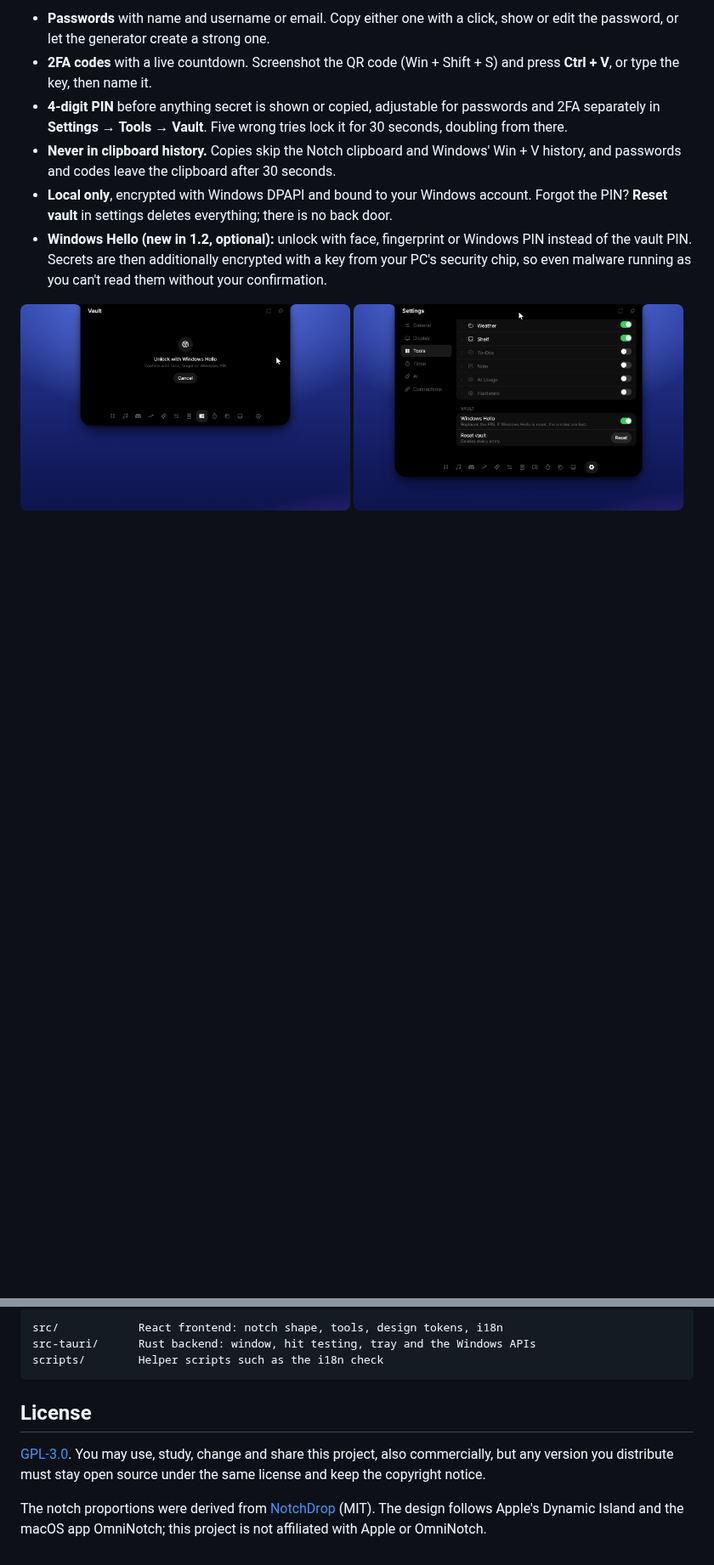
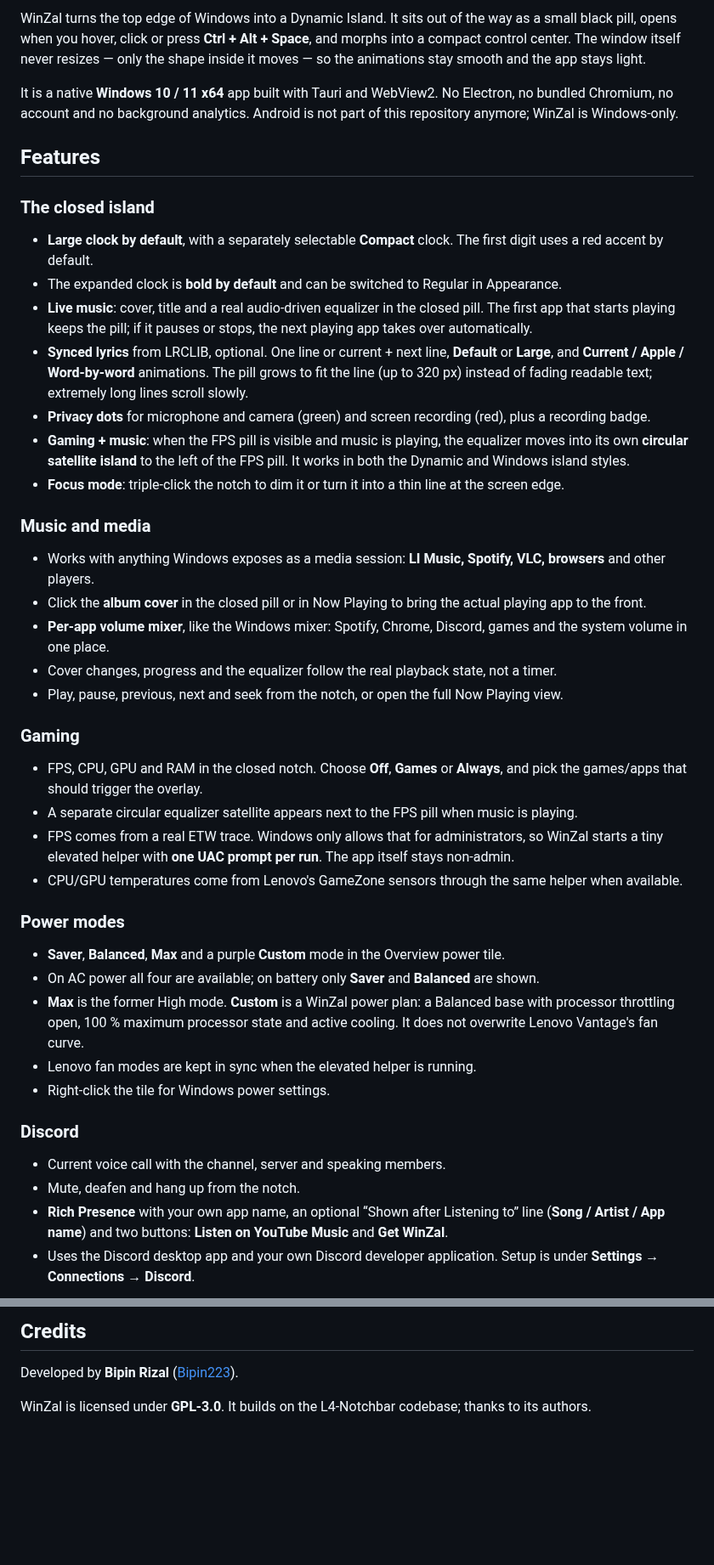
Before and after one commit to Bipin223/WinZal, a Markdown page: README.md, 2 parts joined by grey strips. Shown at 85% size. GitHub-like rendering; blank space fills up the shorter version.

````diff
--- a/README.md
+++ b/README.md
@@ -65,12 +30,48 @@ Passwords and two-factor codes, one hover away and encrypted on your PC.
 </p>
 
-- **Passwords** with name and username or email. Copy either one with a click, show or edit the password, or let the generator create a strong one.
-- **2FA codes** with a live countdown. Screenshot the QR code (Win + Shift + S) and press **Ctrl + V**, or type the key, then name it.
-- **4-digit PIN** before anything secret is shown or copied, adjustable for passwords and 2FA separately in **Settings → Tools → Vault**. Five wrong tries lock it for 30 seconds, doubling from there.
-- **Never in clipboard history.** Copies skip the Notch clipboard and Windows' Win + V history, and passwords and codes leave the clipboard after 30 seconds.
-- **Local only**, encrypted with Windows DPAPI and bound to your Windows account. Forgot the PIN? **Reset vault** in settings deletes everything; there is no back door.
-- **Windows Hello (new in 1.2, optional):** unlock with face, fingerprint or Windows PIN instead of the vault PIN. Secrets are then additionally encrypted with a key from your PC's security chip, so even malware running as you can't read them without your confirmation.
+WinZal turns the top edge of Windows into a Dynamic Island. It sits out of the way as a small black pill, opens when you hover, click or press **Ctrl + Alt + Space**, and morphs into a compact control center. The window itself never resizes — only the shape inside it moves — so the animations stay smooth and the app stays light.
 
-<p>
-  <img src="docs/media/vault-hello.png" width="49%" alt="The vault asking for Windows Hello" />
-  <img src="docs/media/vault-hello-settings.png" width="49%" alt="Windows Hello switch in the vault settings" />
+It is a native **Windows 10 / 11 x64** app built with Tauri and WebView2. No Electron, no bundled Chromium, no account and no background analytics. Android is not part of this repository anymore; WinZal is Windows-only.
+
+## Features
+
+### The closed island
+
+- **Large clock by default**, with a separately selectable **Compact** clock. The first digit uses a red accent by default.
+- The expanded clock is **bold by default** and can be switched to Regular in Appearance.
+- **Live music**: cover, title and a real audio-driven equalizer in the closed pill. The first app that starts playing keeps the pill; if it pauses or stops, the next playing app takes over automatically.
+- **Synced lyrics** from LRCLIB, optional. One line or current + next line, **Default** or **Large**, and **Current / Apple / Word-by-word** animations. The pill grows to fit the line (up to 320 px) instead of fading readable text; extremely long lines scroll slowly.
+- **Privacy dots** for microphone and camera (green) and screen recording (red), plus a recording badge.
+- **Gaming + music**: when the FPS pill is visible and music is playing, the equalizer moves into its own **circular satellite island** to the left of the FPS pill. It works in both the Dynamic and Windows island styles.
+- **Focus mode**: triple-click the notch to dim it or turn it into a thin line at the screen edge.
+
+### Music and media
+
+- Works with anything Windows exposes as a media session: **LI Music, Spotify, VLC, browsers** and other players.
+- Click the **album cover** in the closed pill or in Now Playing to bring the actual playing app to the front.
+- **Per-app volume mixer**, like the Windows mixer: Spotify, Chrome, Discord, games and the system volume in one place.
+- Cover changes, progress and the equalizer follow the real playback state, not a timer.
+- Play, pause, previous, next and seek from the notch, or open the full Now Playing view.
+
+### Gaming
+
+- FPS, CPU, GPU and RAM in the closed notch. Choose **Off**, **Games** or **Always**, and pick the games/apps that should trigger the overlay.
+- A separate circular equalizer satellite appears next to the FPS pill when music is playing.
+- FPS comes from a real ETW trace. Windows only allows that for administrators, so WinZal starts a tiny elevated helper with **one UAC prompt per run**. The app itself stays non-admin.
+- CPU/GPU temperatures come from Lenovo's GameZone sensors through the same helper when available.
+
+### Power modes
+
+- **Saver**, **Balanced**, **Max** and a purple **Custom** mode in the Overview power tile.
+- On AC power all four are available; on battery only **Saver** and **Balanced** are shown.
+- **Max** is the former High mode. **Custom** is a WinZal power plan: a Balanced base with processor throttling open, 100 % maximum processor state and active cooling. It does not overwrite Lenovo Vantage's fan curve.
+- Lenovo fan modes are kept in sync when the elevated helper is running.
+- Right-click the tile for Windows power settings.
+
+### Discord
+
+- Current voice call with the channel, server and speaking members.
+- Mute, deafen and hang up from the notch.
+- **Rich Presence** with your own app name, an optional “Shown after Listening to” line (**Song / Artist / App name**) and two buttons: **Listen on YouTube Music** and **Get WinZal**.
+- Uses the Discord desktop app and your own Discord developer application. Setup is under **Settings → Connections → Discord**.
+
@@ -172,12 +205,6 @@ Run Tauri commands from PowerShell. In Git Bash, `/usr/bin/link` shadows the MSV
 
-```
-src/            React frontend: notch shape, tools, design tokens, i18n
-src-tauri/      Rust backend: window, hit testing, tray and the Windows APIs
-scripts/        Helper scripts such as the i18n check
-```
+## Credits
 
-## License
+Developed by **Bipin Rizal** ([Bipin223](https://github.com/Bipin223)).
 
-[GPL-3.0](LICENSE). You may use, study, change and share this project, also commercially, but any version you distribute must stay open source under the same license and keep the copyright notice.
-
-The notch proportions were derived from [NotchDrop](https://github.com/Lakr233/NotchDrop) (MIT). The design follows Apple's Dynamic Island and the macOS app OmniNotch; this project is not affiliated with Apple or OmniNotch.
+WinZal is licensed under **GPL-3.0**. It builds on the L4-Notchbar codebase; thanks to its authors.
````
Also changed, not shown: other parts of README.md (+102 -105 lines), docs/media/winzal-gaming-satellite.png (added), docs/media/winzal-overview.png (added), docs/media/winzal-power-modes.png (added), 9 other files.
